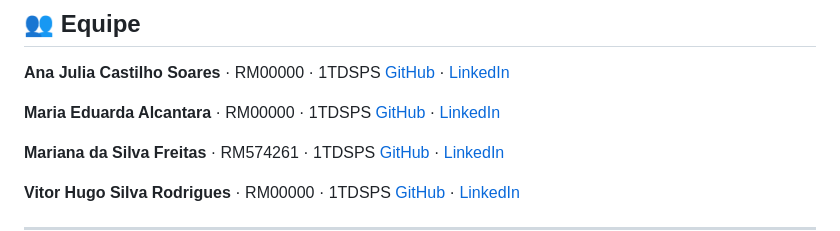
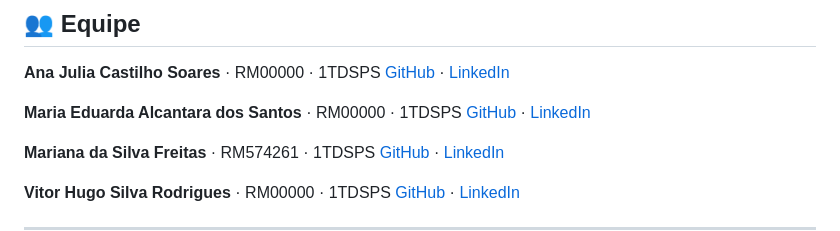
Before and after one commit to Mari1916/TurmaDoBem-front, a Markdown page: README.md, the part around the change. Drawn GitHub-style.

Commit message:
Update name of Maria Eduarda Alcantara

```diff
--- a/README.md
+++ b/README.md
@@ -377,7 +377,7 @@ A evolução prevista inclui:
 **Ana Julia Castilho Soares** · RM00000 · 1TDSPS
 [GitHub](#) · [LinkedIn](#)
 
-**Maria Eduarda Alcantara** · RM00000 · 1TDSPS
+**Maria Eduarda Alcantara dos Santos** · RM00000 · 1TDSPS
 [GitHub](#) · [LinkedIn](#)
 
 **Mariana da Silva Freitas** · RM574261 · 1TDSPS
```
